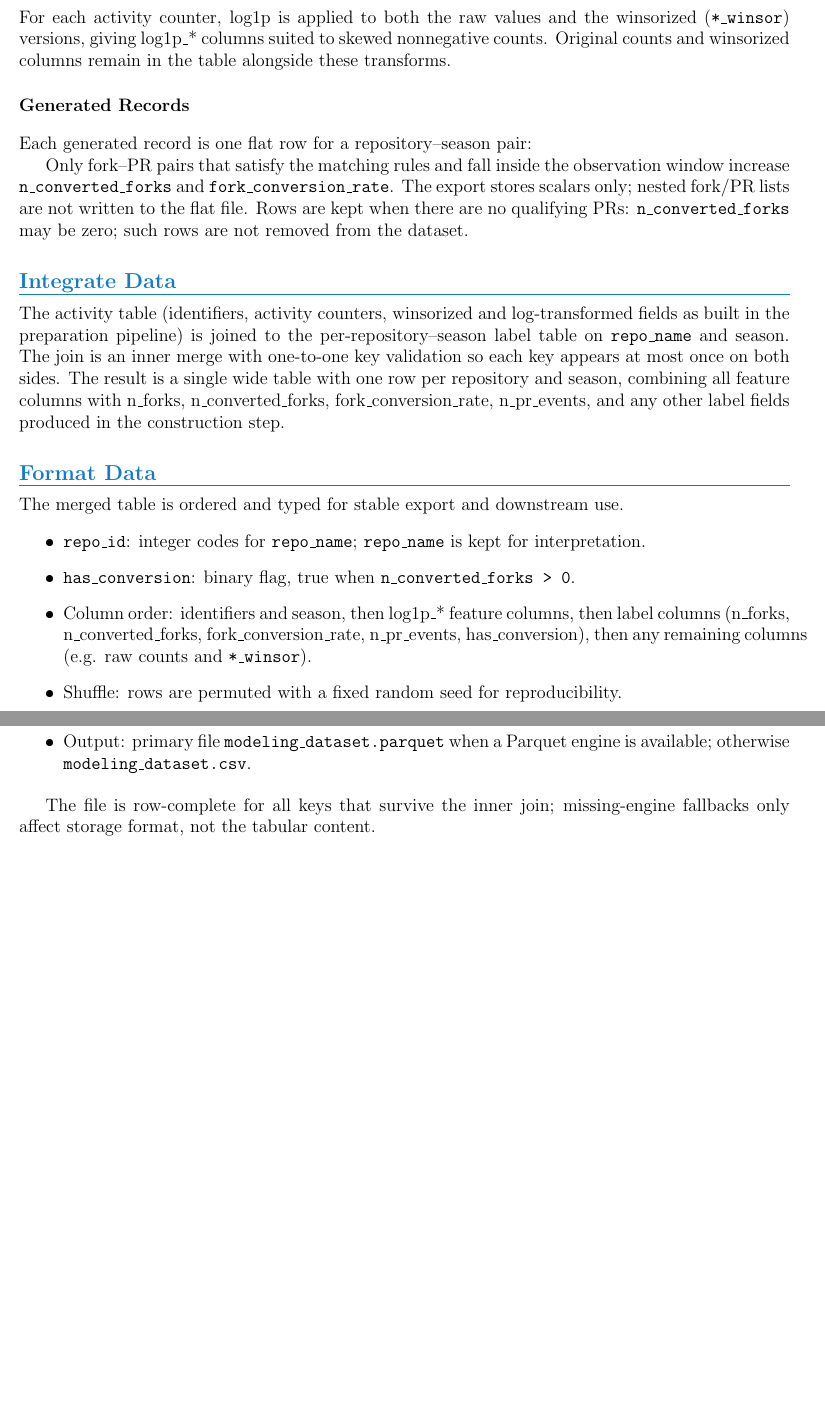
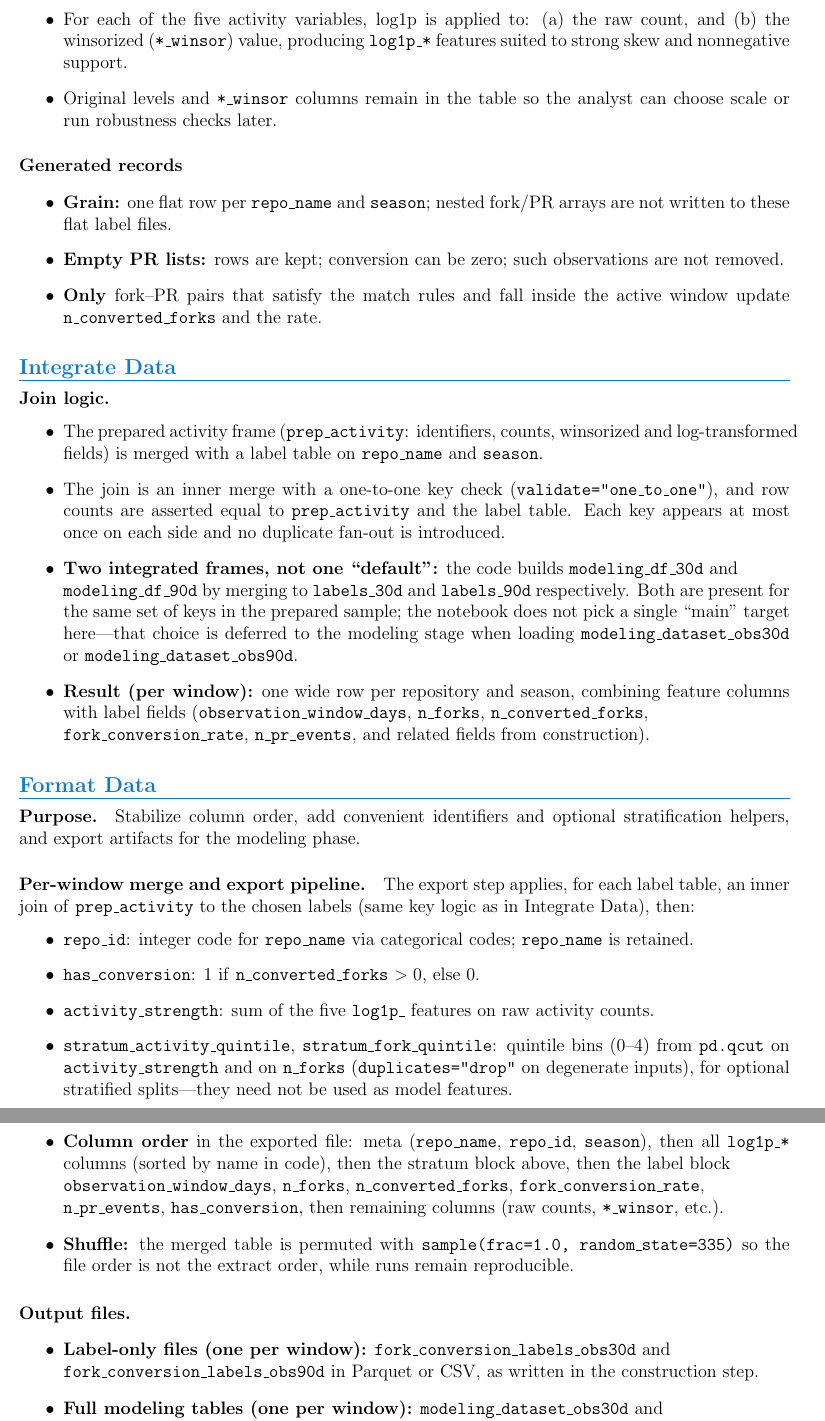
Before and after one commit to Data-Mining-IU/GitHub-Fork-to-PR-Conversion, a LaTeX document (report/main.tex, which reads report/sections/data_preparation.tex): two parts of pages 19 and 20 of 20 before the commit and two parts of pages 20 and 21 of 21 after it, joined at a grey line, cut so that both start at the same text, the shorter picture padded with empty space. The pictures show the PDF file report/main.pdf that the author committed with the source.

Commit message:
fix: update data preparation

```diff
--- a/report/sections/data_preparation.tex
+++ b/report/sections/data_preparation.tex
@@ -17 +22,4 @@ In code, a copy \texttt{prep\_activity} is built from activity after dropping pu
+\end{itemize}
 
+\paragraph{What is retained.}
+\begin{itemize}
@@ -18,3 +29,10 @@ In code, a copy \texttt{prep\_activity} is built from activity after dropping pu
+\end{itemize}
+
+\paragraph{Row retention.}
+\begin{itemize}
+  \item No repository--season rows are removed at this step: the keys from the extract are kept.
+  \item Alignment with labels is deferred to a later inner join, so any inconsistency is resolved explicitly rather than by silent row drops here.
+\end{itemize}
 
 \subsection{Clean Data}
 
@@ -22 +43,2 @@ Extreme values on activity metrics were documented as legitimate heavy tails rat
+\end{itemize}
 
@@ -27,0 +46,2 @@ This balances numerical stability for modeling with preservation of the full sam
+For each of the five activity counters:
+\begin{enumerate}
@@ -28,6 +56,6 @@ This balances numerical stability for modeling with preservation of the full sam
 
 \subsection{Construct Data}
 
+\subsubsection{Sampling strategy}
 
-\subsubsection{Sampling Strategy}
-The unit of analysis is one repository in one season. Each row in the integrated table corresponds to that pair. The sample size and inclusion rules follow the extraction query (e.g. the 100,000-row cap and filters applied in the warehouse). This phase does not subsample rows for class balance or stratification; the exported table is the full set of repository–season observations that pass the merge and labeling logic.
+\begin{itemize}
@@ -34 +65,2 @@ The unit of analysis is one repository in one season. Each row in the integrated
+\end{itemize}
 
@@ -38,5 +73,13 @@ A fork counts as converted if there is at least one pull request whose \texttt{u
+\end{itemize}
 
+\paragraph{Two observation windows (not a single default).}
+The implementation sets\\ \texttt{OBSERVATION\_WINDOWS\_DAYS = (30, 90)} and runs the same labeling logic for each value. There is no single default observation length inside the data-preparation code: the notebook builds \texttt{labels\_30d} and \texttt{labels\_90d} and writes
+\texttt{fork\_conversion\_labels\_obs30d} and
+\texttt{fork\_conversion\_labels\_obs90d} (Parquet, or CSV if no Parquet engine is available). Each row includes \texttt{observation\_window\_days} (30 or 90).
 
-\subsubsection{Derived Features}
+\paragraph{Sensitivity of ranks between windows.}
+A separate check compares repository-level\\ \texttt{fork\_conversion\_rate} at 30 and 90~days (Spearman/Kendall correlation, decile reversals, and the share of 90-day conversion events not attributable within 30~days) and prints textual guidance for modeling (which file may be a reasonable first choice). That guidance is for the modeling step only; it does not change the fact that both full modeling tables are produced in Format Data.
 
-For each activity counter, log1p is applied to both the raw values and the winsorized (\texttt{*\_winsor}) versions, giving log1p\_* columns suited to skewed nonnegative counts. Original counts and winsorized columns remain in the table alongside these transforms.
+\paragraph{Aggregates per repository and season.}
+For each \texttt{repo\_name} and \texttt{season}, the construction step records:
+\begin{itemize}
@@ -43,32 +90,49 @@ For each activity counter, log1p is applied to both the raw values and the winso
+\end{itemize}
 
-\subsubsection{Generated Records}
+\subsubsection{Derived features (activity side)}
 
-Each generated record is one flat row for a repository–season pair:
+\begin{itemize}
+  \item For each of the five activity variables, log1p is applied to: (a) the raw count, and (b) the winsorized (\texttt{*\_winsor}) value, producing \texttt{log1p\_*} features suited to strong skew and nonnegative support.
+  \item Original levels and \texttt{*\_winsor} columns remain in the table so the analyst can choose scale or run robustness checks later.
+\end{itemize}
 
-Only fork–PR pairs that satisfy the matching rules and fall inside the observation window increase \texttt{n\_converted\_forks} and \texttt{fork\_conversion\_rate}.
-The export stores scalars only; nested fork/PR lists are not written to the flat file.
-Rows are kept when there are no qualifying PRs: \texttt{n\_converted\_forks} may be zero; such rows are not removed from the dataset.
+\subsubsection{Generated records}
 
-
-
-
+\begin{itemize}
+  \item \textbf{Grain:} one flat row per \texttt{repo\_name} and \texttt{season}; nested fork/PR arrays are not written to these flat label files.
+  \item \textbf{Empty PR lists:} rows are kept; conversion can be zero; such observations are not removed.
+  \item \textbf{Only} fork--PR pairs that satisfy the match rules and fall inside the active window update \texttt{n\_converted\_forks} and the rate.
+\end{itemize}
 
 \subsection{Integrate Data}
 
-The activity table (identifiers, activity counters, winsorized and log-transformed fields as built in the preparation pipeline) is joined to the per-repository–season label table on \texttt{repo\_name} and season. The join is an inner merge with one-to-one key validation so each key appears at most once on both sides. The result is a single wide table with one row per repository and season, combining all feature columns with n\_forks, n\_converted\_forks, fork\_conversion\_rate, n\_pr\_events, and any other label fields produced in the construction step.
-
+\paragraph{Join logic.}
+\begin{itemize}
+  \item The prepared activity frame (\texttt{prep\_activity}: identifiers, counts, winsorized and log-transformed fields) is merged with a label table on \texttt{repo\_name} and \texttt{season}.
+  \item The join is an inner merge with a one-to-one key check (\texttt{validate="one\_to\_one"}), and row counts are asserted equal to \texttt{prep\_activity} and the label table. Each key appears at most once on each side and no duplicate fan-out is introduced.
+  \item \textbf{Two integrated frames, not one ``default'':} the code builds \texttt{modeling\_df\_30d} and\\ \texttt{modeling\_df\_90d} by merging to \texttt{labels\_30d} and \texttt{labels\_90d} respectively. Both are present for the same set of keys in the prepared sample; the notebook does not pick a single ``main'' target here---that choice is deferred to the modeling stage when loading
+  \texttt{modeling\_dataset\_obs30d} or
+  \texttt{modeling\_dataset\_obs90d}.
+  \item \textbf{Result (per window):} one wide row per repository and season, combining feature columns with label fields (\texttt{observation\_window\_days}, \texttt{n\_forks}, \texttt{n\_converted\_forks},\\ \texttt{fork\_conversion\_rate}, \texttt{n\_pr\_events}, and related fields from construction).
+\end{itemize}
 
 \subsection{Format Data}
 
-The merged table is ordered and typed for stable export and downstream use.
+\paragraph{Purpose.} Stabilize column order, add convenient identifiers and optional stratification helpers, and export artifacts for the modeling phase.
 
-
+\paragraph{Per-window merge and export pipeline.}
+The export step applies, for each label table, an inner join of \texttt{prep\_activity} to the chosen labels (same key logic as in Integrate Data), then:
 \begin{itemize}
-    \item \texttt{repo\_id}: integer codes for \texttt{repo\_name}; \texttt{repo\_name} is kept for interpretation.
-    \item \texttt{has\_conversion}: binary flag, true when \texttt{n\_converted\_forks > 0}.
-    \item Column order: identifiers and season, then log1p\_* feature columns, then label columns (n\_forks, n\_converted\_forks, fork\_conversion\_rate, n\_pr\_events, has\_conversion), then any remaining columns (e.g. raw counts and \texttt{*\_winsor}).
-    \item Shuffle: rows are permuted with a fixed random seed for reproducibility.
-    \item Output: primary file \texttt{modeling\_dataset.parquet} when a Parquet engine is available; otherwise \texttt{modeling\_dataset.csv}.
+  \item \texttt{repo\_id}: integer code for \texttt{repo\_name} via categorical codes; \texttt{repo\_name} is retained.
+  \item \texttt{has\_conversion}: $1$ if \texttt{n\_converted\_forks} $>0$, else $0$.
+  \item \texttt{activity\_strength}: sum of the five \texttt{log1p\_} features on raw activity counts.
+  \item \texttt{stratum\_activity\_quintile}, \texttt{stratum\_fork\_quintile}: quintile bins (0--4) from \texttt{pd.qcut} on \texttt{activity\_strength} and on \texttt{n\_forks} (\texttt{duplicates="drop"} on degenerate inputs), for optional stratified splits---they need not be used as model features.
+  \item \textbf{Column order} in the exported file: meta (\texttt{repo\_name}, \texttt{repo\_id}, \texttt{season}), then all \texttt{log1p\_*} columns (sorted by name in code), then the stratum block above, then the label block\\ \texttt{observation\_window\_days}, \texttt{n\_forks}, \texttt{n\_converted\_forks}, \texttt{fork\_conversion\_rate},\\ \texttt{n\_pr\_events}, \texttt{has\_conversion}, then remaining columns (raw counts, \texttt{*\_winsor}, etc.).
+  \item \textbf{Shuffle:} the merged table is permuted with \texttt{sample(frac=1.0, random\_state=335)} so the file order is not the extract order, while runs remain reproducible.
 \end{itemize}
 
-The file is row-complete for all keys that survive the inner join; missing-engine fallbacks only affect storage format, not the tabular content.
+\paragraph{Output files.}
+\begin{itemize}
+  \item \textbf{Label-only files (one per window):} \texttt{fork\_conversion\_labels\_obs30d} and\\ \texttt{fork\_conversion\_labels\_obs90d} in Parquet or CSV, as written in the construction step.
+  \item \textbf{Full modeling tables (one per window):} \texttt{modeling\_dataset\_obs30d} and\\ \texttt{modeling\_dataset\_obs90d} (Parquet, or \texttt{.csv} with the same stem if no Parquet engine is available). They share the same feature and metadata layout; only the label columns differ.
+\end{itemize}
```
Also changed, not shown: report/main.pdf, report/sections/data_preparation.tex (57 more changed lines), 6 other files.
